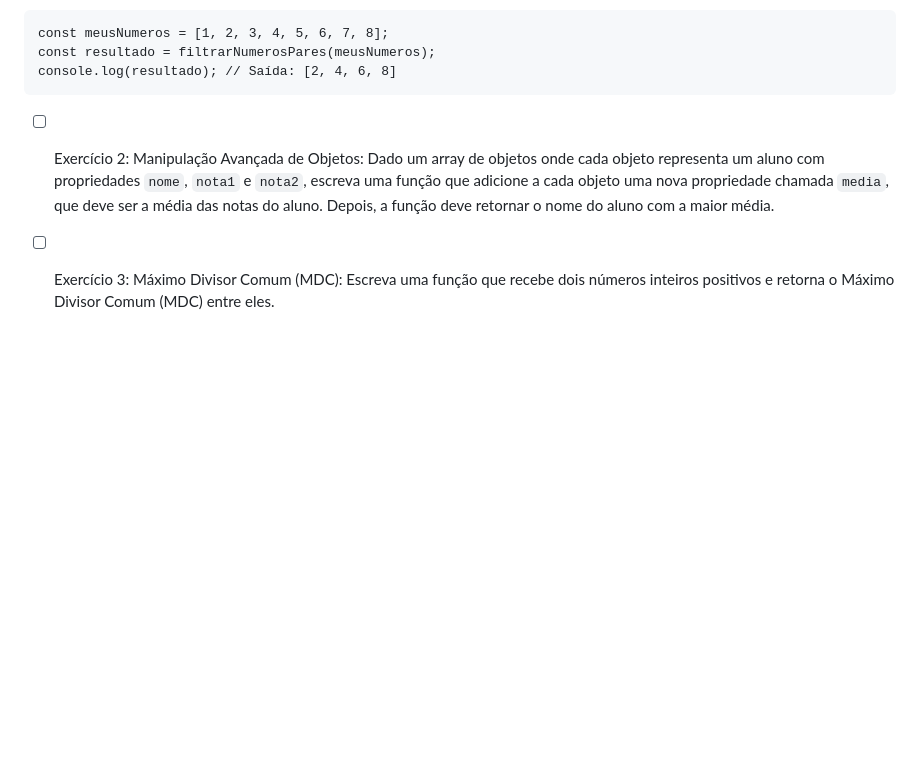
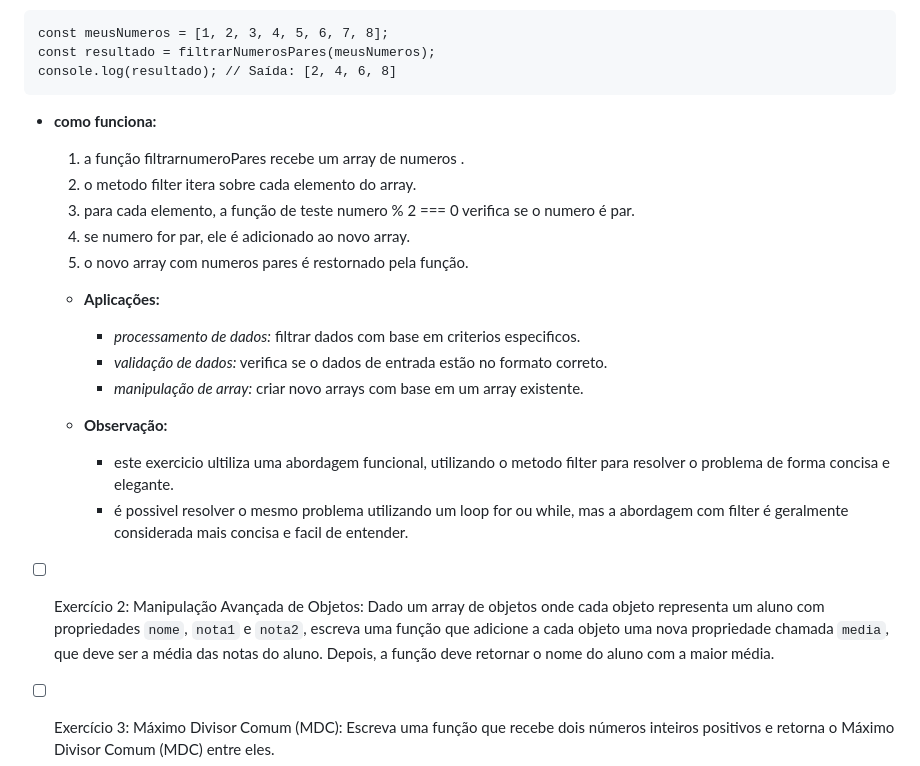
Before and after one commit to rossinoli/trabalho-de-js, a Markdown page: README.md, the part around the change. Rendered like a GitHub page; blank space fills up the shorter version.

Commit message:
Docs: atualização readme
exercicio 1 concluido

````diff
--- a/README.md
+++ b/README.md
@@ -26,6 +26,21 @@ const meusNumeros = [1, 2, 3, 4, 5, 6, 7, 8];
 const resultado = filtrarNumerosPares(meusNumeros);
 console.log(resultado); // Saída: [2, 4, 6, 8]
 ```
+* **como funciona:**
+  1. a função filtrarnumeroPares recebe um array de numeros .
+  2. o metodo filter itera sobre cada elemento do array.
+  3. para cada elemento, a função de teste numero  % 2 === 0 verifica se o numero é par.
+  4. se numero for par, ele é adicionado ao novo array.
+  5. o novo array com numeros pares é restornado pela função.
+
+  * **Aplicações:**
+     - *processamento de dados:* filtrar dados com base em criterios especificos.
+     - *validação de dados:* verifica se o dados de entrada estão no formato correto.
+     - *manipulação de array:* criar novo arrays com base em um array existente.
+
+  * **Observação:**
+    - este exercicio ultiliza uma abordagem funcional, utilizando o metodo filter para resolver o problema de forma concisa e elegante.
+    - é possivel resolver o mesmo problema utilizando um loop for ou while, mas a abordagem com filter  é geralmente considerada mais concisa e facil de entender.
 
 
 - [ ] Exercício 2: Manipulação Avançada de Objetos: Dado um array de objetos onde cada objeto representa um aluno com propriedades `nome`, `nota1` e `nota2`, escreva uma função que adicione a cada objeto uma nova propriedade chamada `media`, que deve ser a média das notas do aluno. Depois, a função deve retornar o nome do aluno com a maior média.
````
